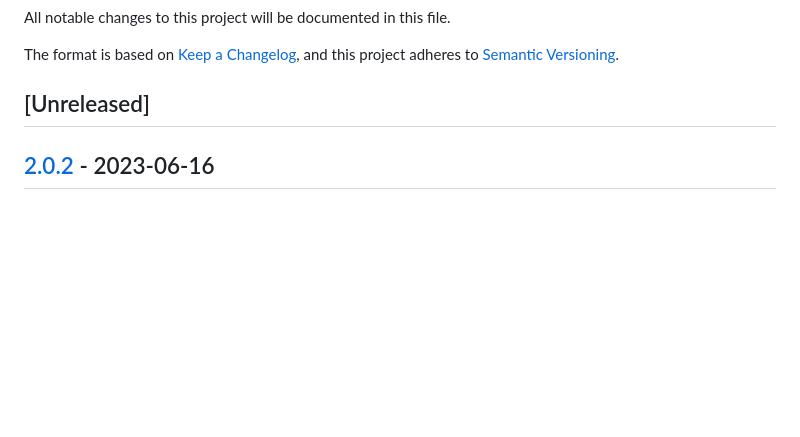
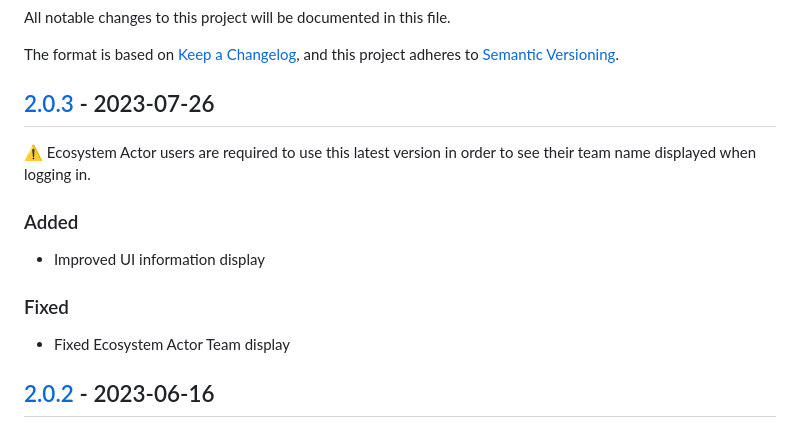
Before and after one commit to makerdao-ses/ecosystem-reporting-tool-v1, a Markdown page: CHANGELOG.md, the part around the change. Rendered like a GitHub page; blank space fills up the shorter version.

Commit message:
added latest to changelog

```diff
--- a/CHANGELOG.md
+++ b/CHANGELOG.md
@@ -5,7 +5,17 @@ All notable changes to this project will be documented in this file.
 The format is based on [Keep a Changelog](https://keepachangelog.com/en/1.0.0/),
 and this project adheres to [Semantic Versioning](https://semver.org/spec/v2.0.0.html).
 
-## [Unreleased]
+## [2.0.3](https://github.com/makerdao-ses/ecosystem-reporting-tool-v1/releases/tag/v2.0.3) - 2023-07-26
+
+⚠️ Ecosystem Actor users are required to use this latest version in order to see their team name displayed when logging in.
+
+### Added
+
+- Improved UI information display
+
+### Fixed
+
+- Fixed Ecosystem Actor Team display
 
 ## [2.0.2](https://github.com/makerdao-ses/ecosystem-reporting-tool-v1/releases/tag/v2.0.2) - 2023-06-16
 
```
